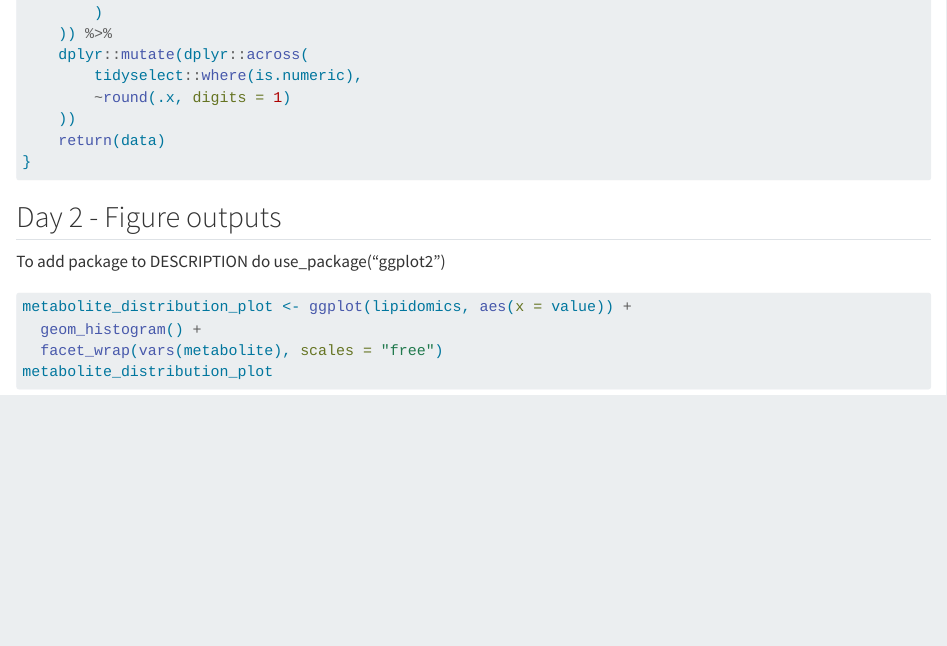
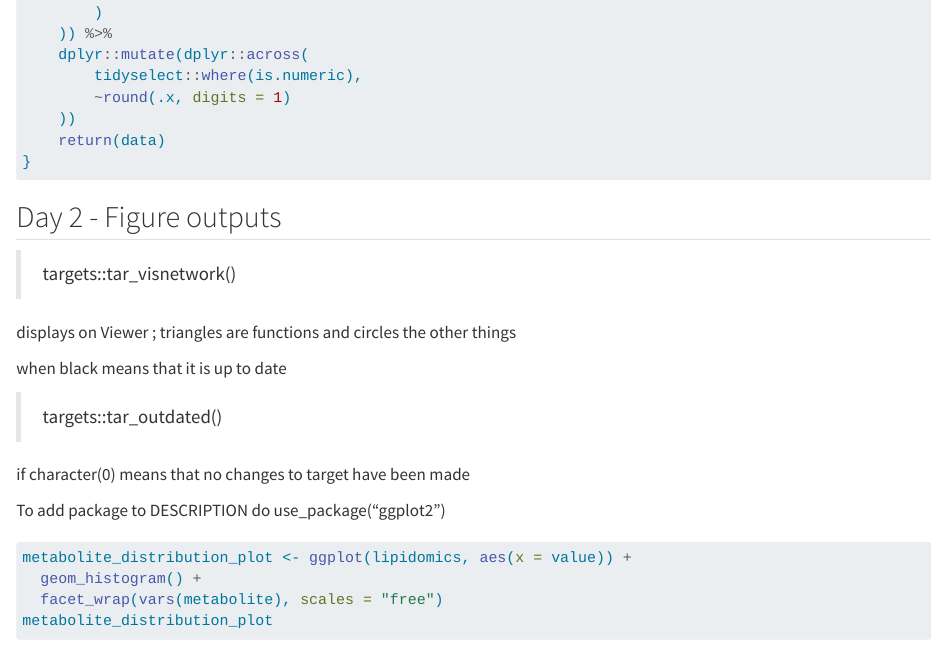
Before and after one commit to MariaJoseRomeroLado/AdvancedR3, a Quarto document (doc/notes.qmd): the page in a window 1100 px wide, from 470 px down. Rendered offline with R 4.5, knitr and Pandoc in place of Quarto, with nearby package versions.

Commit message:
targets update

````diff
--- a/doc/notes.qmd
+++ b/doc/notes.qmd
@@ -42,6 +42,17 @@ descriptive_stats <- function(data) {
 
 ## Day 2 - Figure outputs
 
+> targets::tar_visnetwork()
+
+displays on Viewer ; triangles are functions and circles the other
+things
+
+when black means that it is up to date
+
+> targets::tar_outdated()
+
+if character(0) means that no changes to target have been made
+
 To add package to DESCRIPTION do use_package("ggplot2")
 
 ```{r}
````
Also changed, not shown: _targets.R (+5 -7 lines), doc/learning.html (added), doc/learning_files/figure-html/unnamed-chunk-2-1.png (added), 13 other files.
